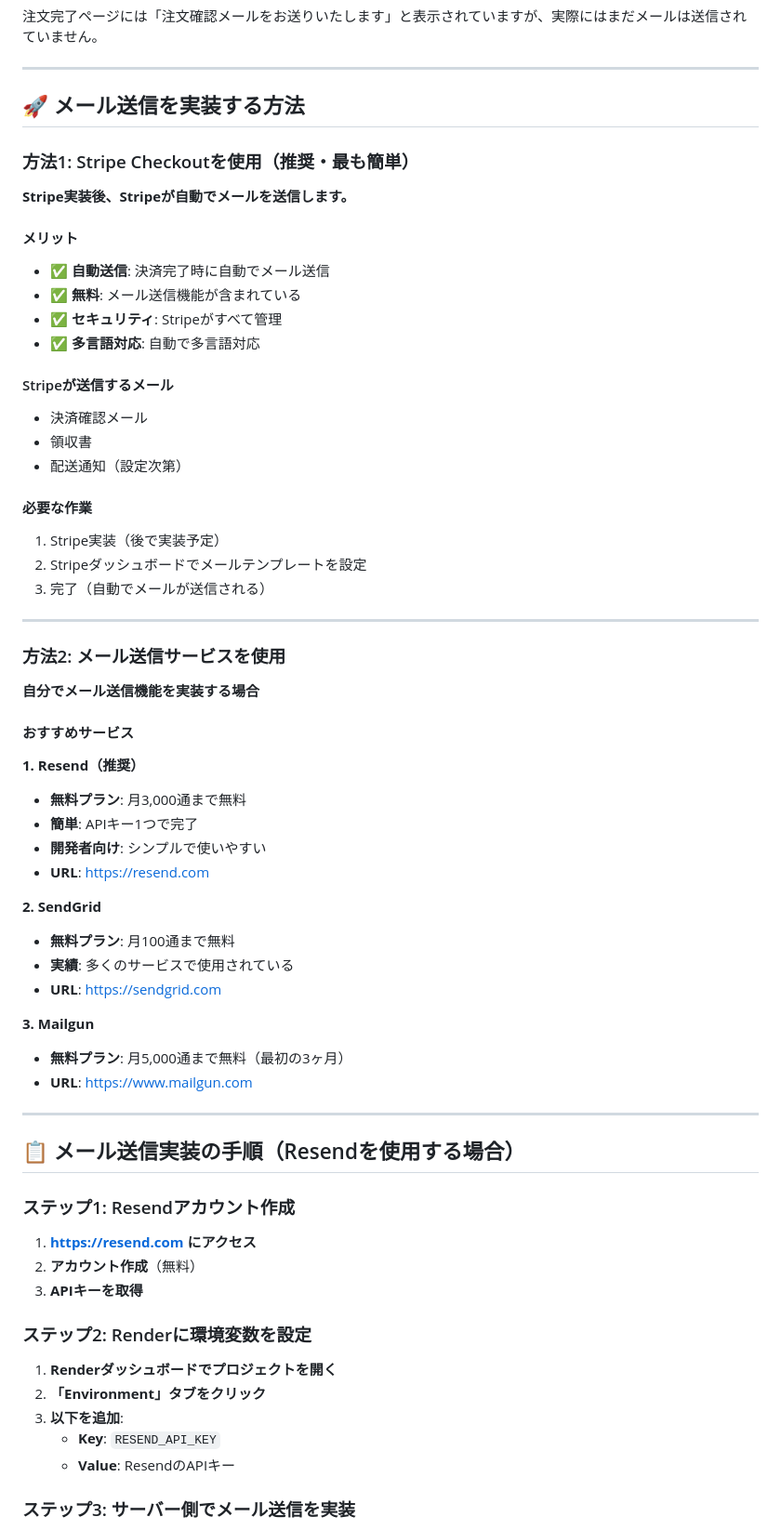
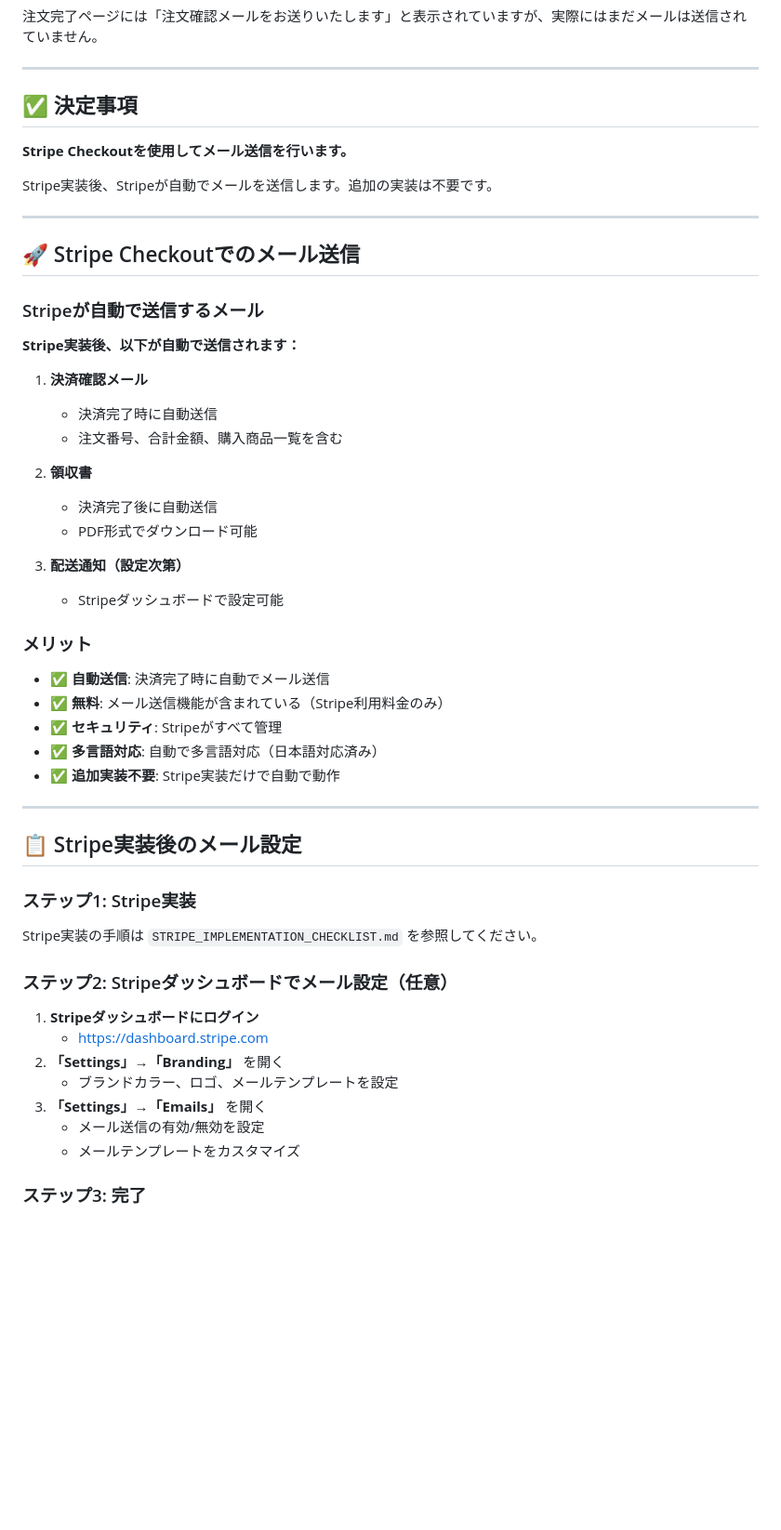
Before and after one commit to sakura1999126-lgtm/jewelry-ec, a Markdown page: EMAIL_SETUP.md, the part around one of its changes. Shown at 93% size. Rendered like a GitHub page; blank space fills up the shorter version.

Commit message:
Update email setup guide: focus on Stripe email functionality

```diff
--- a/EMAIL_SETUP.md
+++ b/EMAIL_SETUP.md
@@ -8,68 +8,56 @@
 
 ---
 
-## 🚀 メール送信を実装する方法
+## ✅ 決定事項
 
-### 方法1: Stripe Checkoutを使用（推奨・最も簡単）
+**Stripe Checkoutを使用してメール送信を行います。**
 
-**Stripe実装後、Stripeが自動でメールを送信します。**
-
-#### メリット
-- ✅ **自動送信**: 決済完了時に自動でメール送信
-- ✅ **無料**: メール送信機能が含まれている
-- ✅ **セキュリティ**: Stripeがすべて管理
-- ✅ **多言語対応**: 自動で多言語対応
-
-#### Stripeが送信するメール
-- 決済確認メール
-- 領収書
-- 配送通知（設定次第）
-
-#### 必要な作業
-1. Stripe実装（後で実装予定）
-2. Stripeダッシュボードでメールテンプレートを設定
-3. 完了（自動でメールが送信される）
+Stripe実装後、Stripeが自動でメールを送信します。追加の実装は不要です。
 
 ---
 
-### 方法2: メール送信サービスを使用
+## 🚀 Stripe Checkoutでのメール送信
 
-**自分でメール送信機能を実装する場合**
+### Stripeが自動で送信するメール
 
-#### おすすめサービス
+**Stripe実装後、以下が自動で送信されます：**
 
-**1. Resend（推奨）**
-- **無料プラン**: 月3,000通まで無料
-- **簡単**: APIキー1つで完了
-- **開発者向け**: シンプルで使いやすい
-- **URL**: https://resend.com
+1. **決済確認メール**
+   - 決済完了時に自動送信
+   - 注文番号、合計金額、購入商品一覧を含む
 
-**2. SendGrid**
-- **無料プラン**: 月100通まで無料
-- **実績**: 多くのサービスで使用されている
-- **URL**: https://sendgrid.com
+2. **領収書**
+   - 決済完了後に自動送信
+   - PDF形式でダウンロード可能
 
-**3. Mailgun**
-- **無料プラン**: 月5,000通まで無料（最初の3ヶ月）
-- **URL**: https://www.mailgun.com
+3. **配送通知（設定次第）**
+   - Stripeダッシュボードで設定可能
+
+### メリット
+
+- ✅ **自動送信**: 決済完了時に自動でメール送信
+- ✅ **無料**: メール送信機能が含まれている（Stripe利用料金のみ）
+- ✅ **セキュリティ**: Stripeがすべて管理
+- ✅ **多言語対応**: 自動で多言語対応（日本語対応済み）
+- ✅ **追加実装不要**: Stripe実装だけで自動で動作
 
 ---
 
-## 📋 メール送信実装の手順（Resendを使用する場合）
+## 📋 Stripe実装後のメール設定
 
-### ステップ1: Resendアカウント作成
+### ステップ1: Stripe実装
 
-1. **https://resend.com にアクセス**
-2. **アカウント作成**（無料）
-3. **APIキーを取得**
+Stripe実装の手順は `STRIPE_IMPLEMENTATION_CHECKLIST.md` を参照してください。
 
-### ステップ2: Renderに環境変数を設定
+### ステップ2: Stripeダッシュボードでメール設定（任意）
 
-1. **Renderダッシュボードでプロジェクトを開く**
-2. **「Environment」タブをクリック**
-3. **以下を追加**:
-   - **Key**: `RESEND_API_KEY`
-   - **Value**: ResendのAPIキー
+1. **Stripeダッシュボードにログイン**
+   - https://dashboard.stripe.com
+2. **「Settings」→「Branding」** を開く
+   - ブランドカラー、ロゴ、メールテンプレートを設定
+3. **「Settings」→「Emails」** を開く
+   - メール送信の有効/無効を設定
+   - メールテンプレートをカスタマイズ
 
-### ステップ3: サーバー側でメール送信を実装
+### ステップ3: 完了
 
```
Also changed, not shown: other parts of EMAIL_SETUP.md (+14 -40 lines).
